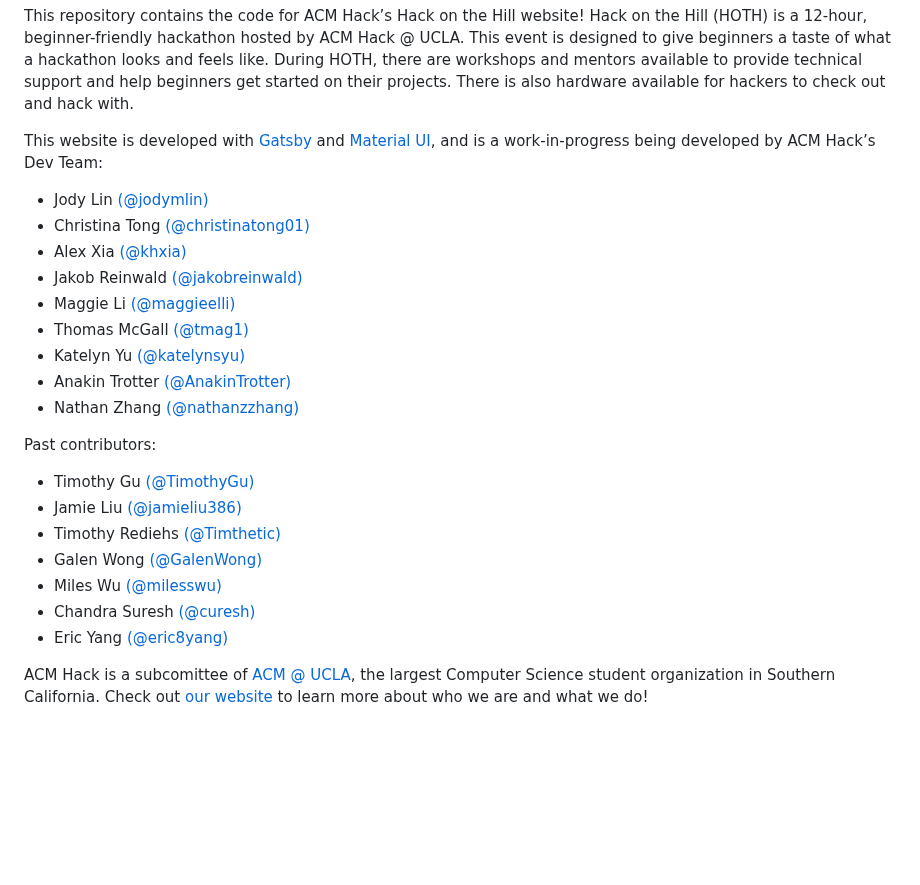
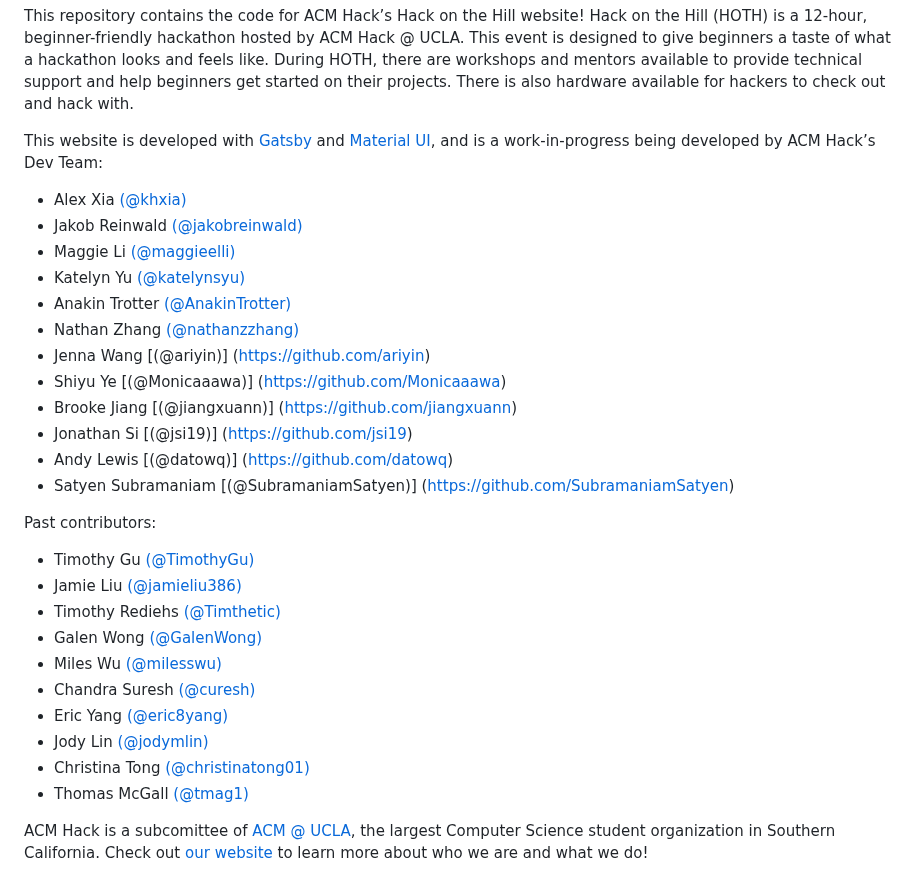
Before and after one commit to uclaacm/hoth.uclaacm.com, a Markdown page: README.md, the part around the change. Drawn GitHub-style; blank space fills up the shorter version.

Commit message:
updated readme (#313)

```diff
--- a/README.md
+++ b/README.md
@@ -15,15 +15,18 @@ There is also hardware available for hackers to check out and hack with.
 This website is developed with [Gatsby](https://www.gatsbyjs.org/) and
 [Material UI](https://material-ui.com/), and is a work-in-progress being
 developed by ACM Hack’s Dev Team:
-- Jody Lin [(@jodymlin)](https://github.com/jodymlin)
-- Christina Tong [(@christinatong01)](https://github.com/christinatong01)
 - Alex Xia [(@khxia)](https://github.com/khxia)
 - Jakob Reinwald [(@jakobreinwald)](https://github.com/jakobreinwald)
 - Maggie Li [(@maggieelli)](https://github.com/maggieelli)
-- Thomas McGall [(@tmag1)](https://github.com/tmag1)
 - Katelyn Yu [(@katelynsyu)](https://github.com/katelynsyu)
 - Anakin Trotter [(@AnakinTrotter)](https://github.com/AnakinTrotter)
 - Nathan Zhang [(@nathanzzhang)](https://github.com/nathanzzhang)
+- Jenna Wang [(@ariyin)] (https://github.com/ariyin)
+- Shiyu Ye [(@Monicaaawa)] (https://github.com/Monicaaawa)
+- Brooke Jiang [(@jiangxuann)] (https://github.com/jiangxuann)
+- Jonathan Si [(@jsi19)] (https://github.com/jsi19)
+- Andy Lewis [(@datowq)] (https://github.com/datowq)
+- Satyen Subramaniam [(@SubramaniamSatyen)] (https://github.com/SubramaniamSatyen)
 
 Past contributors:
 - Timothy Gu [(@TimothyGu)](https://github.com/TimothyGu/)
@@ -33,6 +36,9 @@ Past contributors:
 - Miles Wu [(@milesswu)](https://github.com/milesswu)
 - Chandra Suresh [(@curesh)](https://github.com/curesh)
 - Eric Yang [(@eric8yang)](https://github.com/eric8yang)
+- Jody Lin [(@jodymlin)](https://github.com/jodymlin)
+- Christina Tong [(@christinatong01)](https://github.com/christinatong01)
+- Thomas McGall [(@tmag1)](https://github.com/tmag1)
 
 ACM Hack is a subcomittee of [ACM @ UCLA](http://www.uclaacm.com/), the largest
 Computer Science student organization in Southern California. Check out [our
```
